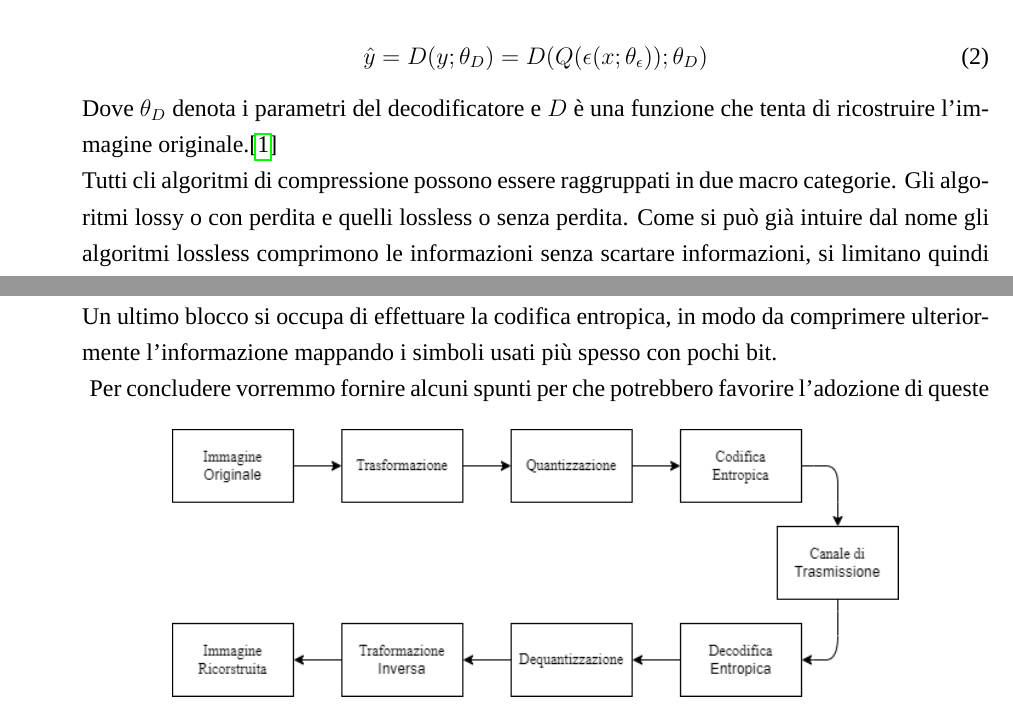
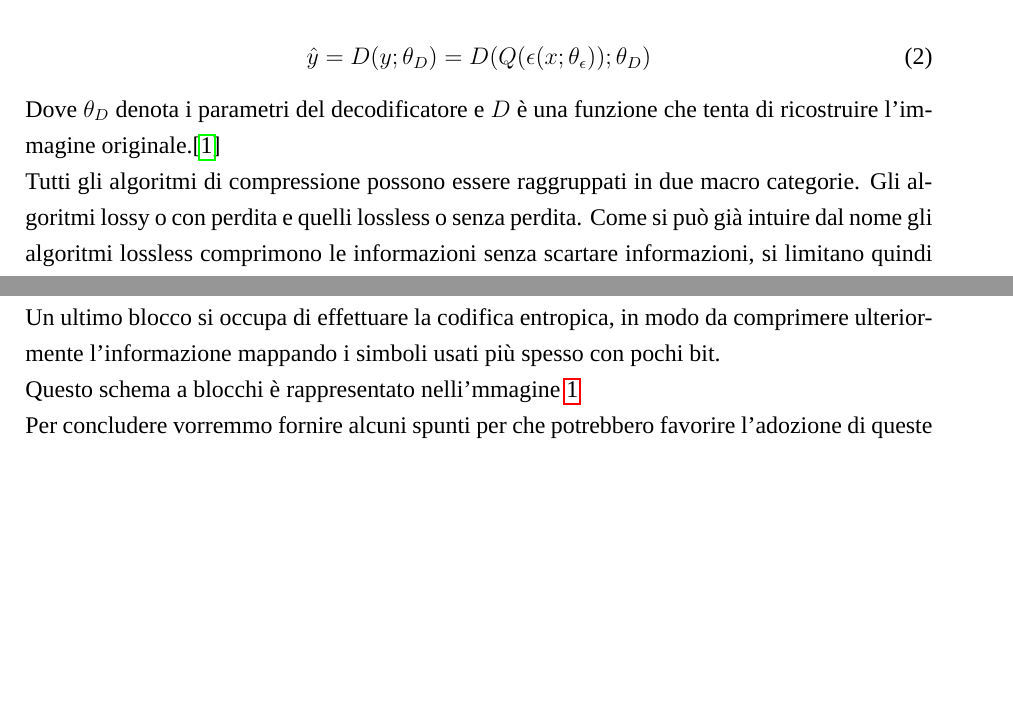
Before and after one commit to ilofX/ImageCompressionAI_Paper, a LaTeX thesis (main.tex, which reads Capitoli/introduzione.tex): two parts of page 13 of 27 before the commit and two parts of page 12 of 27 after it, joined at a grey line, cut so that both start at the same text, the shorter picture padded with empty space. Compiled offline with LuaLaTeX; a missing font is replaced by an installed copy or a similar font.

Commit message:
Fixed images positioning in the introduction

```diff
--- a/Capitoli/introduzione.tex
+++ b/Capitoli/introduzione.tex
@@ -16,15 +15,16 @@ Per riottenere la rappresentazione dell’immagine il decodificatore ricostruisc
     \hat{y} = D(y;\theta_{D}) = D(Q(\epsilon (x;\theta_{\epsilon}));\theta_{D})
 \end{equation}
 Dove $\theta_{D}$ denota i parametri del decodificatore e $D$ è una funzione che tenta di ricostruire l'immagine originale.\cite{hu2021learning}\\
-Tutti cli algoritmi di compressione possono essere raggruppati in due macro categorie. Gli algoritmi lossy o con perdita e quelli lossless o senza perdita. Come si può già intuire dal nome gli algoritmi lossless comprimono le informazioni senza scartare informazioni, si limitano quindi ad applicare delle trasformate per ottenere delle nuove rappresentazioni più efficienti. Gli algoritmi lossy invece ammettono la possibilità di scartare delle informazioni superflue che non vanno ad intaccare drasticamente la qualità percepita dall'utilizzatore, in modo da poter comprimere ulteriormente.\\
+Tutti gli algoritmi di compressione possono essere raggruppati in due macro categorie. Gli algoritmi lossy o con perdita e quelli lossless o senza perdita. Come si può già intuire dal nome gli algoritmi lossless comprimono le informazioni senza scartare informazioni, si limitano quindi ad applicare delle trasformate per ottenere delle nuove rappresentazioni più efficienti. Gli algoritmi lossy invece ammettono la possibilità di scartare delle informazioni superflue che non vanno ad intaccare drasticamente la qualità percepita dall'utilizzatore, in modo da poter comprimere ulteriormente.\\
 Se andiamo ad osservare gli algoritmi di codifica lossy possiamo scomporli tutti in almeno tre blocchi principali.\cite{sadeeq2021image} \\
 Un primo blocco si occupa di convertire l’immagine in una rappresentazione latente, tramite l’applicazione di una trasformata, in un altro dominio che permette di rappresentare l’informazione da comprimere in modo più sparso.\\
 Successivamente si ha un blocco che si occupa di quantizzazione, ovvero di mappare i valori in ingresso in un insieme di valori finito e di dimensione più piccola rispetto a quello di ingresso. In questo passaggio si realizza la perdita di informazione caratteristica della codifica lossy.\\
 Un ultimo blocco si occupa di effettuare la codifica entropica, in modo da comprimere ulteriormente l’informazione mappando i simboli usati più spesso con pochi bit.\\
-\begin{figure}[ht]
+Questo schema a blocchi è rappresentato nelli'mmagine \ref{fig:LossyCompressorDiagram}\\
+Per concludere vorremmo fornire alcuni spunti per che potrebbero favorire l’adozione di queste tecniche più recenti nella nostra vita digitale di tutti i giorni o suggerire nuovi possibili fronti di ricerca.
+\begin{figure}[t!]
     \centering
     \includegraphics[width=0.8\textwidth]{Immagini/LossyCompressorDiagram.png}
     \caption{Diagramma di compressione Lossy}
     \label{fig:LossyCompressorDiagram}
 \end{figure}
-Per concludere vorremmo fornire alcuni spunti per che potrebbero favorire l’adozione di queste tecniche più recenti nella nostra vita digitale di tutti i giorni o suggerire nuovi possibili fronti di ricerca.
```
Also changed, not shown: main-blx.bib (+2 -2 lines), main.bbl, Capitoli/introduzione.tex (3 more changed lines), 8 other files.
